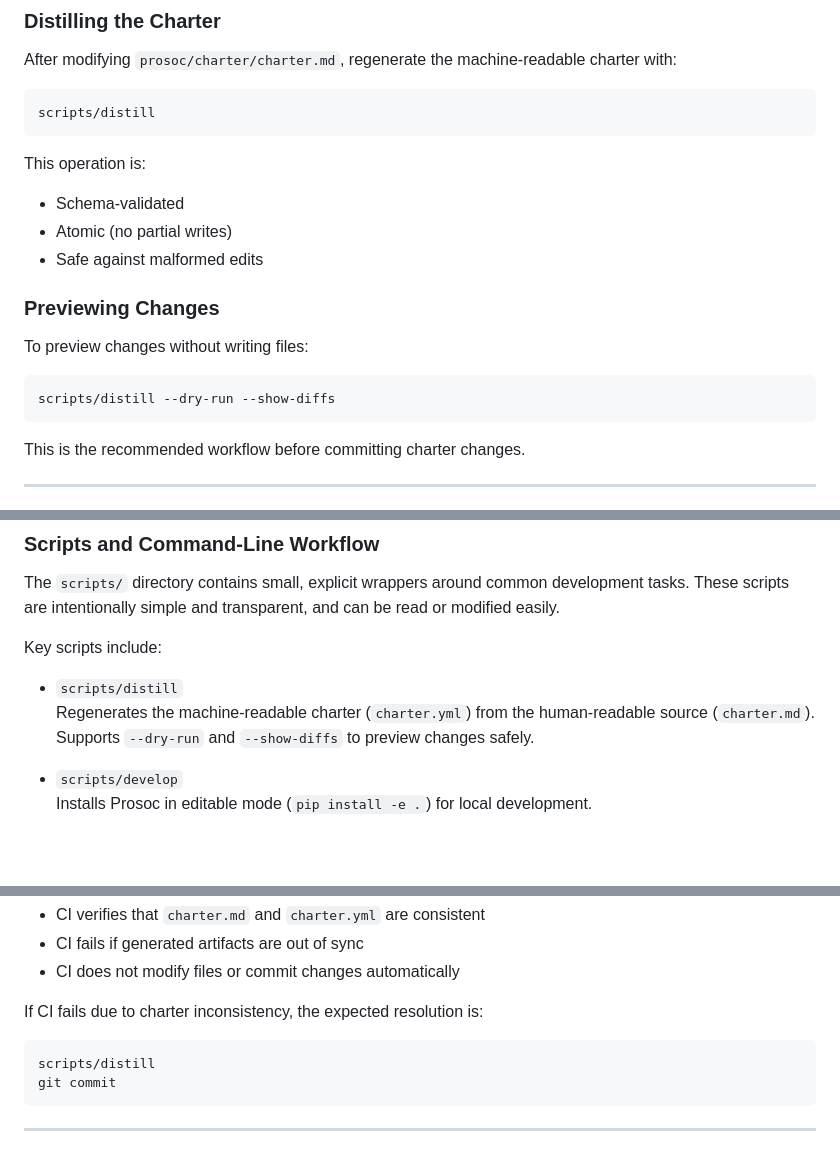
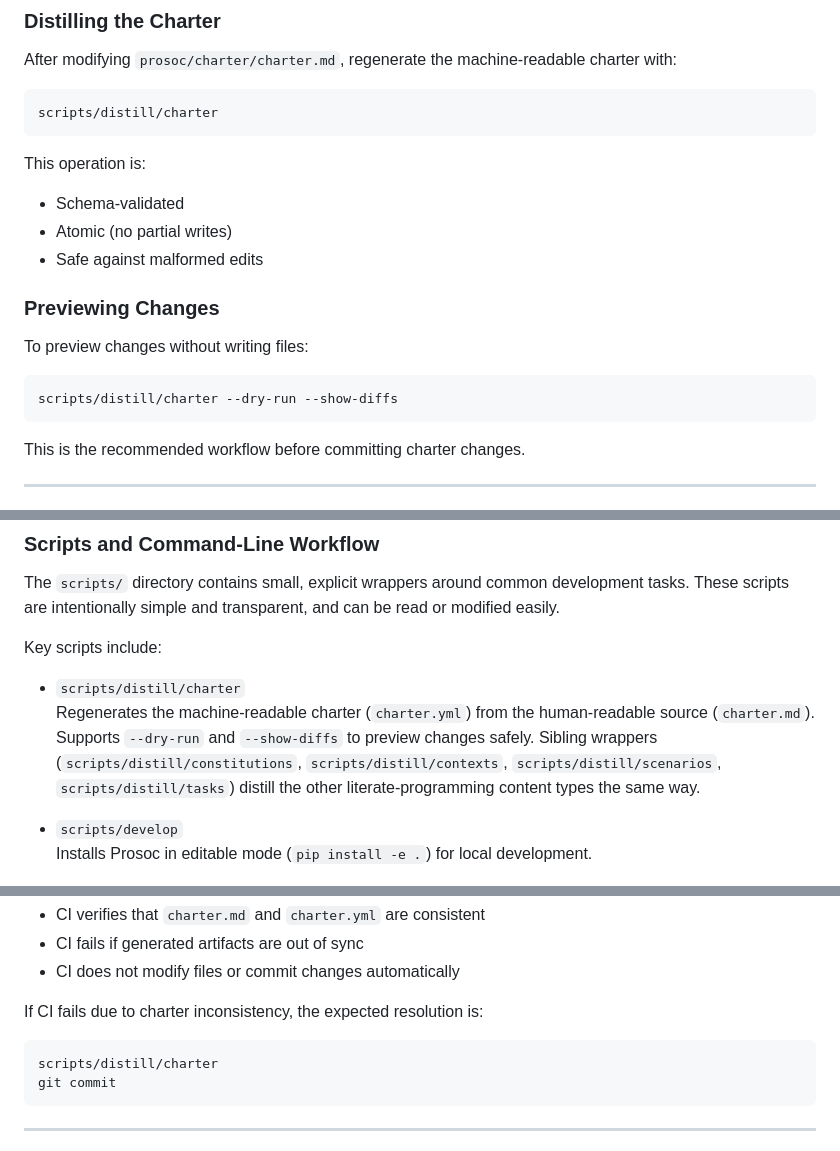
Before and after one commit to xenotaur/prosoc, a Markdown page: README.md, 3 parts joined by grey strips. Rendered like a GitHub page; blank space fills up the shorter version.

Commit message:
Fix README's stale scripts/distill references to scripts/distill/charter (PROMPT(AD_HOC:README_DISTILL_SCRIPT_PATH)[2026-07-18T23:41:22-04:00])
README.md documented scripts/distill as a single script for charter
distillation, predating the later split into per-content-type wrappers
(scripts/distill/{charter,constitutions,contexts,scenarios,tasks}).
scripts/distill no longer exists; all four references (regeneration
instructions, dry-run preview, scripts index, CI failure resolution) now
point at scripts/distill/charter, which is what actually works. Also notes
the sibling wrappers exist for the other content types, since a bare
directory-scoped path otherwise reads as an unexplained rename.

````diff
--- a/README.md
+++ b/README.md
@@ -126,7 +126,7 @@ pip install .[dev]
 After modifying `prosoc/charter/charter.md`, regenerate the machine-readable charter with:
 
 ```bash
-scripts/distill
+scripts/distill/charter
 ```
 
 This operation is:
@@ -140,7 +140,7 @@ This operation is:
 To preview changes without writing files:
 
 ```bash
-scripts/distill --dry-run --show-diffs
+scripts/distill/charter --dry-run --show-diffs
 ```
 
 This is the recommended workflow before committing charter changes.
@@ -222,9 +222,12 @@ The `scripts/` directory contains small, explicit wrappers around common develop
 
 Key scripts include:
 
-* `scripts/distill`
+* `scripts/distill/charter`
   Regenerates the machine-readable charter (`charter.yml`) from the human-readable source (`charter.md`).
   Supports `--dry-run` and `--show-diffs` to preview changes safely.
+  Sibling wrappers (`scripts/distill/constitutions`, `scripts/distill/contexts`,
+  `scripts/distill/scenarios`, `scripts/distill/tasks`) distill the other
+  literate-programming content types the same way.
 
 * `scripts/develop`
   Installs Prosoc in editable mode (`pip install -e .`) for local development.
@@ -285,7 +288,7 @@ In particular:
 If CI fails due to charter inconsistency, the expected resolution is:
 
 ```bash
-scripts/distill
+scripts/distill/charter
 git commit
 ```
 
````
